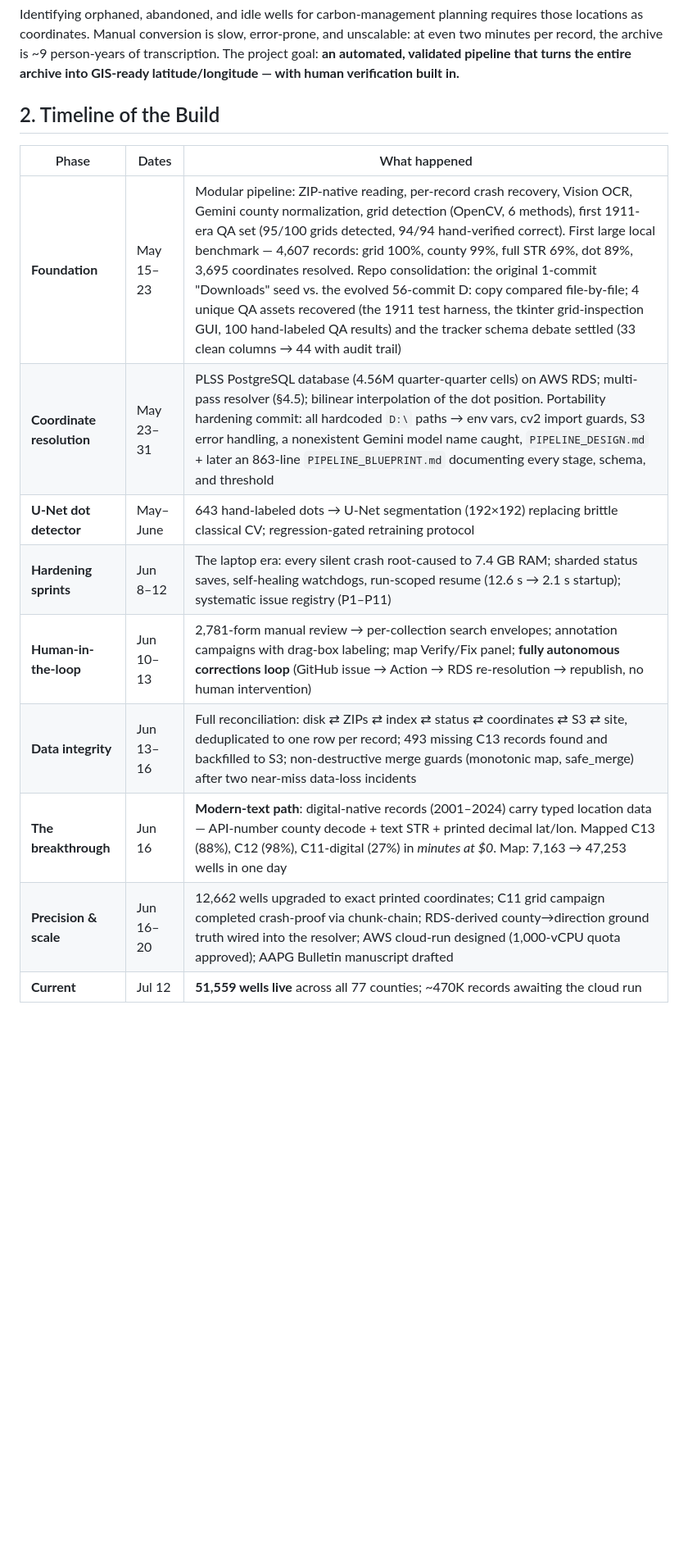
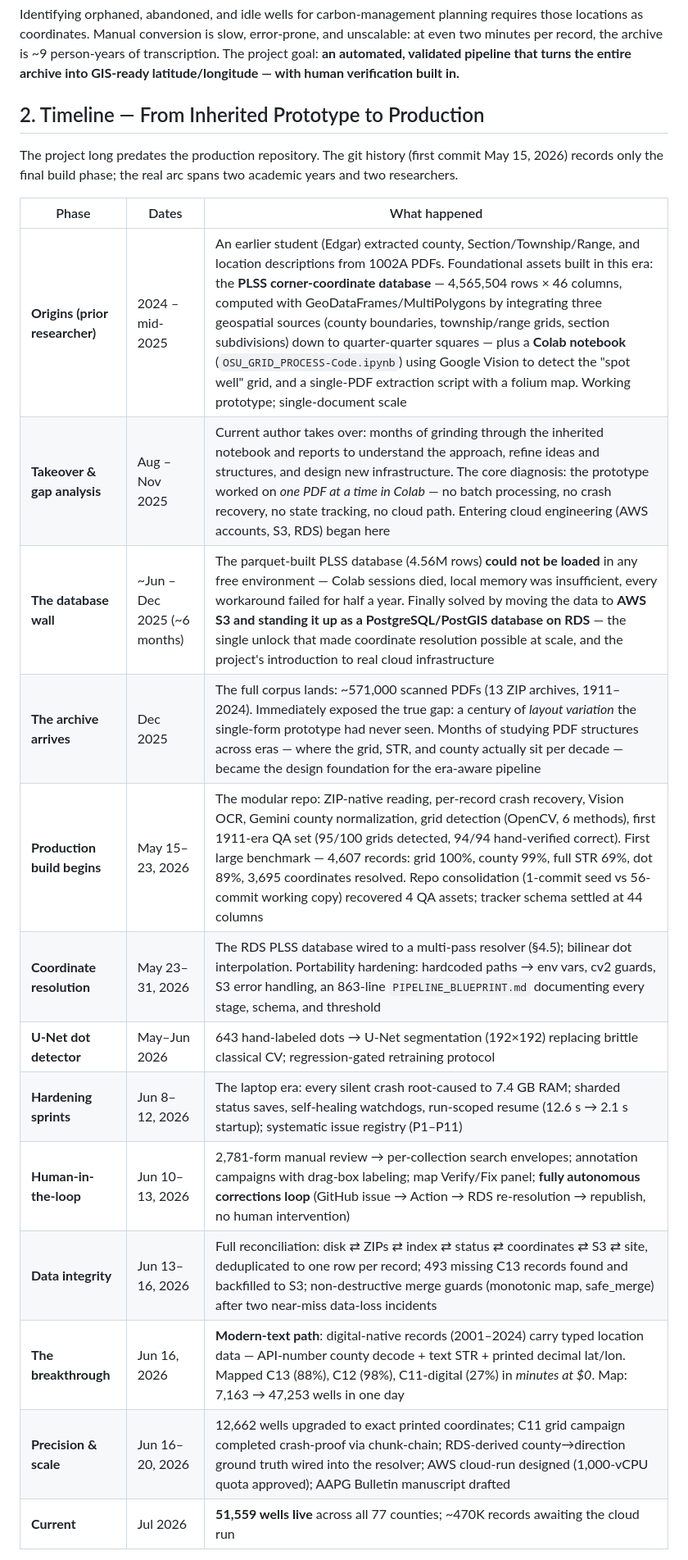
Before and after one commit to Akshaykumarmundrathi/osu-well-pipeline, a Markdown page: CASE_STUDY.md, the part around one of its changes. Shown at 82% size. GitHub-like rendering; blank space fills up the shorter version.

Commit message:
docs: correct case-study timeline

```diff
--- a/CASE_STUDY.md
+++ b/CASE_STUDY.md
@@ -15,16 +15,23 @@ Oklahoma's oil- and gas-well completions are documented on "1002A" forms. Roughl
 
 Identifying orphaned, abandoned, and idle wells for carbon-management planning requires those locations as coordinates. Manual conversion is slow, error-prone, and unscalable: at even two minutes per record, the archive is ~9 person-years of transcription. The project goal: **an automated, validated pipeline that turns the entire archive into GIS-ready latitude/longitude — with human verification built in.**
 
-## 2. Timeline of the Build
+## 2. Timeline — From Inherited Prototype to Production
+
+The project long predates the production repository. The git history (first commit May 15, 2026) records only the final build phase; the real arc spans two academic years and two researchers.
 
 | Phase | Dates | What happened |
 |---|---|---|
-| **Foundation** | May 15–23 | Modular pipeline: ZIP-native reading, per-record crash recovery, Vision OCR, Gemini county normalization, grid detection (OpenCV, 6 methods), first 1911-era QA set (95/100 grids detected, 94/94 hand-verified correct). First large local benchmark — 4,607 records: grid 100%, county 99%, full STR 69%, dot 89%, 3,695 coordinates resolved. Repo consolidation: the original 1-commit "Downloads" seed vs. the evolved 56-commit D: copy compared file-by-file; 4 unique QA assets recovered (the 1911 test harness, the tkinter grid-inspection GUI, 100 hand-labeled QA results) and the tracker schema debate settled (33 clean columns → 44 with audit trail) |
-| **Coordinate resolution** | May 23–31 | PLSS PostgreSQL database (4.56M quarter-quarter cells) on AWS RDS; multi-pass resolver (§4.5); bilinear interpolation of the dot position. Portability hardening commit: all hardcoded `D:\` paths → env vars, cv2 import guards, S3 error handling, a nonexistent Gemini model name caught, `PIPELINE_DESIGN.md` + later an 863-line `PIPELINE_BLUEPRINT.md` documenting every stage, schema, and threshold |
-| **U-Net dot detector** | May–June | 643 hand-labeled dots → U-Net segmentation (192×192) replacing brittle classical CV; regression-gated retraining protocol |
-| **Hardening sprints** | Jun 8–12 | The laptop era: every silent crash root-caused to 7.4 GB RAM; sharded status saves, self-healing watchdogs, run-scoped resume (12.6 s → 2.1 s startup); systematic issue registry (P1–P11) |
-| **Human-in-the-loop** | Jun 10–13 | 2,781-form manual review → per-collection search envelopes; annotation campaigns with drag-box labeling; map Verify/Fix panel; **fully autonomous corrections loop** (GitHub issue → Action → RDS re-resolution → republish, no human intervention) |
-| **Data integrity** | Jun 13–16 | Full reconciliation: disk ⇄ ZIPs ⇄ index ⇄ status ⇄ coordinates ⇄ S3 ⇄ site, deduplicated to one row per record; 493 missing C13 records found and backfilled to S3; non-destructive merge guards (monotonic map, safe_merge) after two near-miss data-loss incidents |
-| **The breakthrough** | Jun 16 | **Modern-text path**: digital-native records (2001–2024) carry typed location data — API-number county decode + text STR + printed decimal lat/lon. Mapped C13 (88%), C12 (98%), C11-digital (27%) in *minutes at $0*. Map: 7,163 → 47,253 wells in one day |
-| **Precision & scale** | Jun 16–20 | 12,662 wells upgraded to exact printed coordinates; C11 grid campaign completed crash-proof via chunk-chain; RDS-derived county→direction ground truth wired into the resolver; AWS cloud-run designed (1,000-vCPU quota approved); AAPG Bulletin manuscript drafted |
-| **Current** | Jul 12 | **51,559 wells live** across all 77 counties; ~470K records awaiting the cloud run |
+| **Origins (prior researcher)** | 2024 – mid-2025 | An earlier student (Edgar) extracted county, Section/Township/Range, and location descriptions from 1002A PDFs. Foundational assets built in this era: the **PLSS corner-coordinate database** — 4,565,504 rows × 46 columns, computed with GeoDataFrames/MultiPolygons by integrating three geospatial sources (county boundaries, township/range grids, section subdivisions) down to quarter-quarter squares — plus a **Colab notebook** (`OSU_GRID_PROCESS-Code.ipynb`) using Google Vision to detect the "spot well" grid, and a single-PDF extraction script with a folium map. Working prototype; single-document scale |
+| **Takeover & gap analysis** | Aug – Nov 2025 | Current author takes over: months of grinding through the inherited notebook and reports to understand the approach, refine ideas and structures, and design new infrastructure. The core diagnosis: the prototype worked on *one PDF at a time in Colab* — no batch processing, no crash recovery, no state tracking, no cloud path. Entering cloud engineering (AWS accounts, S3, RDS) began here |
+| **The database wall** | ~Jun – Dec 2025 (~6 months) | The parquet-built PLSS database (4.56M rows) **could not be loaded** in any free environment — Colab sessions died, local memory was insufficient, every workaround failed for half a year. Finally solved by moving the data to **AWS S3 and standing it up as a PostgreSQL/PostGIS database on RDS** — the single unlock that made coordinate resolution possible at scale, and the project's introduction to real cloud infrastructure |
+| **The archive arrives** | Dec 2025 | The full corpus lands: ~571,000 scanned PDFs (13 ZIP archives, 1911–2024). Immediately exposed the true gap: a century of *layout variation* the single-form prototype had never seen. Months of studying PDF structures across eras — where the grid, STR, and county actually sit per decade — became the design foundation for the era-aware pipeline |
+| **Production build begins** | May 15–23, 2026 | The modular repo: ZIP-native reading, per-record crash recovery, Vision OCR, Gemini county normalization, grid detection (OpenCV, 6 methods), first 1911-era QA set (95/100 grids detected, 94/94 hand-verified correct). First large benchmark — 4,607 records: grid 100%, county 99%, full STR 69%, dot 89%, 3,695 coordinates resolved. Repo consolidation (1-commit seed vs 56-commit working copy) recovered 4 QA assets; tracker schema settled at 44 columns |
+| **Coordinate resolution** | May 23–31, 2026 | The RDS PLSS database wired to a multi-pass resolver (§4.5); bilinear dot interpolation. Portability hardening: hardcoded paths → env vars, cv2 guards, S3 error handling, an 863-line `PIPELINE_BLUEPRINT.md` documenting every stage, schema, and threshold |
+| **U-Net dot detector** | May–Jun 2026 | 643 hand-labeled dots → U-Net segmentation (192×192) replacing brittle classical CV; regression-gated retraining protocol |
+| **Hardening sprints** | Jun 8–12, 2026 | The laptop era: every silent crash root-caused to 7.4 GB RAM; sharded status saves, self-healing watchdogs, run-scoped resume (12.6 s → 2.1 s startup); systematic issue registry (P1–P11) |
+| **Human-in-the-loop** | Jun 10–13, 2026 | 2,781-form manual review → per-collection search envelopes; annotation campaigns with drag-box labeling; map Verify/Fix panel; **fully autonomous corrections loop** (GitHub issue → Action → RDS re-resolution → republish, no human intervention) |
+| **Data integrity** | Jun 13–16, 2026 | Full reconciliation: disk ⇄ ZIPs ⇄ index ⇄ status ⇄ coordinates ⇄ S3 ⇄ site, deduplicated to one row per record; 493 missing C13 records found and backfilled to S3; non-destructive merge guards (monotonic map, safe_merge) after two near-miss data-loss incidents |
+| **The breakthrough** | Jun 16, 2026 | **Modern-text path**: digital-native records (2001–2024) carry typed location data — API-number county decode + text STR + printed decimal lat/lon. Mapped C13 (88%), C12 (98%), C11-digital (27%) in *minutes at $0*. Map: 7,163 → 47,253 wells in one day |
+| **Precision & scale** | Jun 16–20, 2026 | 12,662 wells upgraded to exact printed coordinates; C11 grid campaign completed crash-proof via chunk-chain; RDS-derived county→direction ground truth wired into the resolver; AWS cloud-run designed (1,000-vCPU quota approved); AAPG Bulletin manuscript drafted |
+| **Current** | Jul 2026 | **51,559 wells live** across all 77 counties; ~470K records awaiting the cloud run |
+
```
Also changed, not shown: other parts of CASE_STUDY.md (+10 -8 lines).
